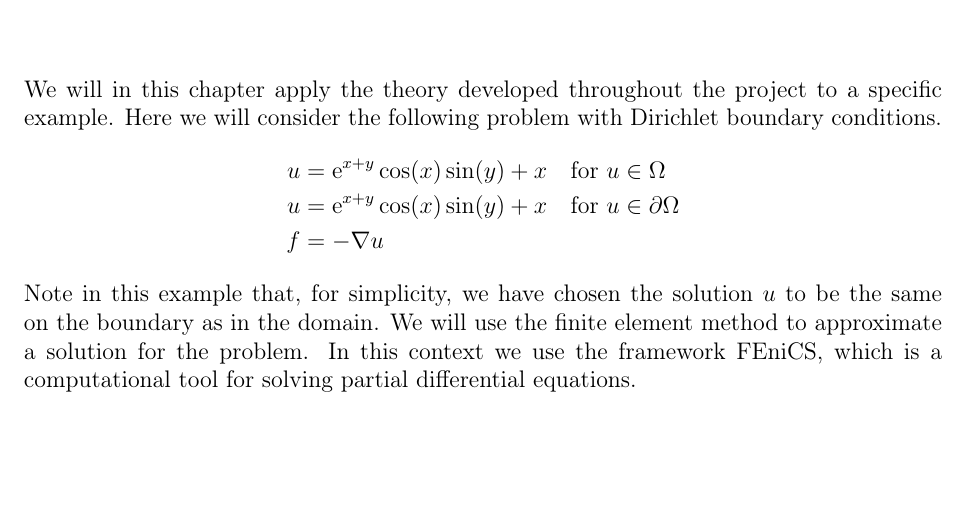
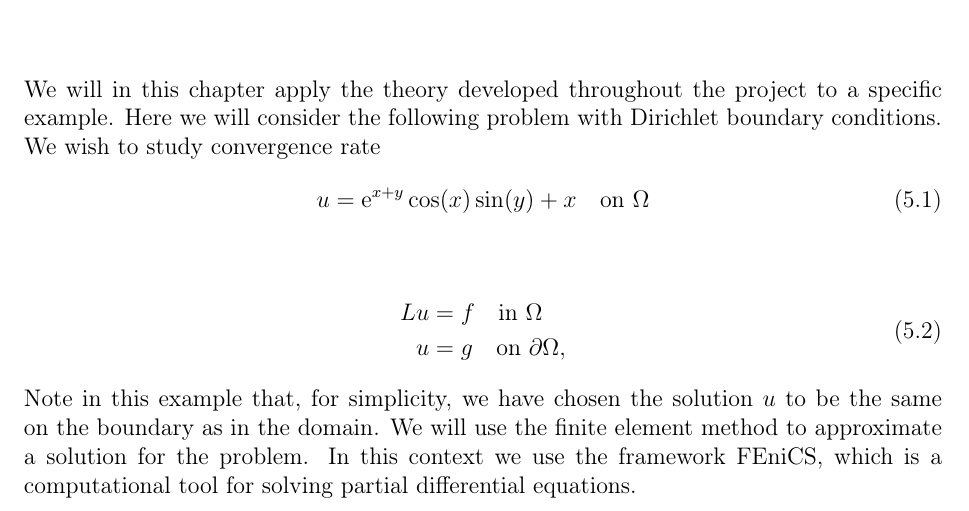
Before and after one commit to william37459/Finite_Element_Method, a LaTeX thesis (master.tex, which reads Afsnit/Application/Introduktion.tex): part of page 49 of 55, cut so that both start at the same text, the shorter picture padded with empty space. Compiled offline with pdfLaTeX.

Commit message:
Ændrede intro applikation

```diff
--- a/Afsnit/Application/Introduktion.tex
+++ b/Afsnit/Application/Introduktion.tex
@@ -1,11 +1,19 @@
 
 We will in this chapter apply the theory developed throughout the project to a specific example.
 Here we will consider the following problem with Dirichlet boundary conditions.
-\begin{alignat*}{2}
-    u &= \e^{x+y}\cos(x)\sin(y)+x && \quad\text{for }u\in\Omega \\
-    u &= \e^{x+y}\cos(x)\sin(y)+x && \quad \text{for } u\in\partial\Omega\\
-    f &= -\nabla u\quad && \quad
-\end{alignat*}
+We wish to study convergence rate
+\begin{equation}
+    u = \e^{x+y}\cos(x)\sin(y)+x  \quad\text{on }\Omega \label{eq:app_dirichlet}
+\end{equation}
+
+
+
+\begin{align}
+\begin{split}
+    Lu &= f \quad \text{in } \Omega \\
+    u &= g \quad \text{on } \partial \Omega,
+\end{split}
+\end{align}
 Note in this example that, for simplicity, we have chosen the solution $u$ to be the same on the boundary as in the domain.
 We will use the finite element method to approximate a solution for the problem. In this context we use the framework FEniCS,
 which is a computational tool for solving partial differential equations.
```
